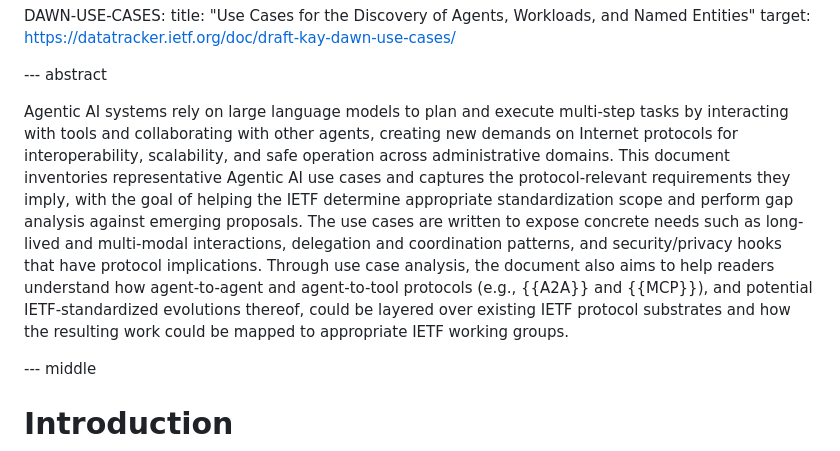
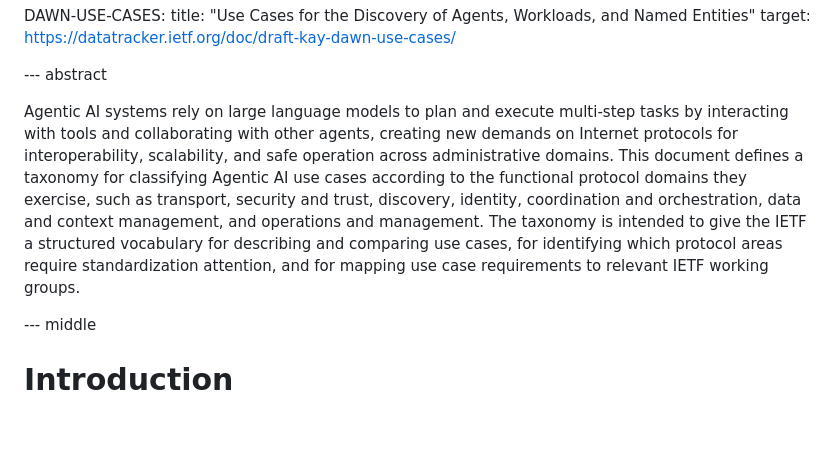
Before and after one commit to giralt/draft-scrm-aiproto-usecases, a Markdown page: draft-scrm-aiproto-usecases.md, the part around the change. Drawn GitHub-style; blank space fills up the shorter version.

```diff
--- a/draft-scrm-aiproto-usecases.md
+++ b/draft-scrm-aiproto-usecases.md
@@ -87,7 +87,7 @@ informative:
 
 --- abstract
 
-Agentic AI systems rely on large language models to plan and execute multi-step tasks by interacting with tools and collaborating with other agents, creating new demands on Internet protocols for interoperability, scalability, and safe operation across administrative domains. This document inventories representative Agentic AI use cases and captures the protocol-relevant requirements they imply, with the goal of helping the IETF determine appropriate standardization scope and perform gap analysis against emerging proposals. The use cases are written to expose concrete needs such as long-lived and multi-modal interactions, delegation and coordination patterns, and security/privacy hooks that have protocol implications. Through use case analysis, the document also aims to help readers understand how agent-to-agent and agent-to-tool protocols (e.g., {{A2A}} and {{MCP}}), and potential IETF-standardized evolutions thereof, could be layered over existing IETF protocol substrates and how the resulting work could be mapped to appropriate IETF working groups.
+Agentic AI systems rely on large language models to plan and execute multi-step tasks by interacting with tools and collaborating with other agents, creating new demands on Internet protocols for interoperability, scalability, and safe operation across administrative domains. This document defines a taxonomy for classifying Agentic AI use cases according to the functional protocol domains they exercise, such as transport, security and trust, discovery, identity, coordination and orchestration, data and context management, and operations and management. The taxonomy is intended to give the IETF a structured vocabulary for describing and comparing use cases, for identifying which protocol areas require standardization attention, and for mapping use case requirements to relevant IETF working groups.
 
 --- middle
 
```
Also changed, not shown: meetings/side-meeting-20260625-virtual/side-meeting-20260625-virtual-minutes.md (+3 -1 lines).
